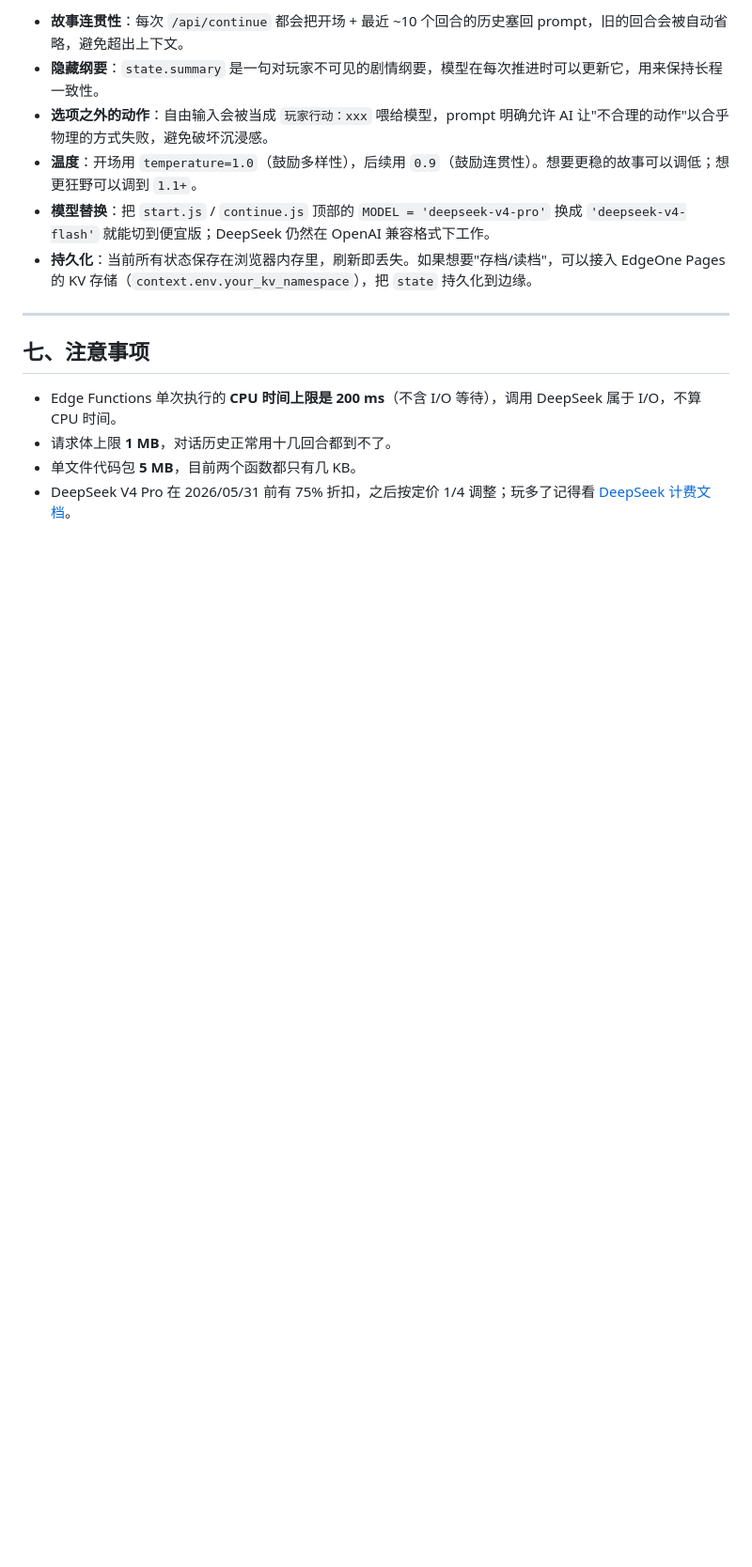
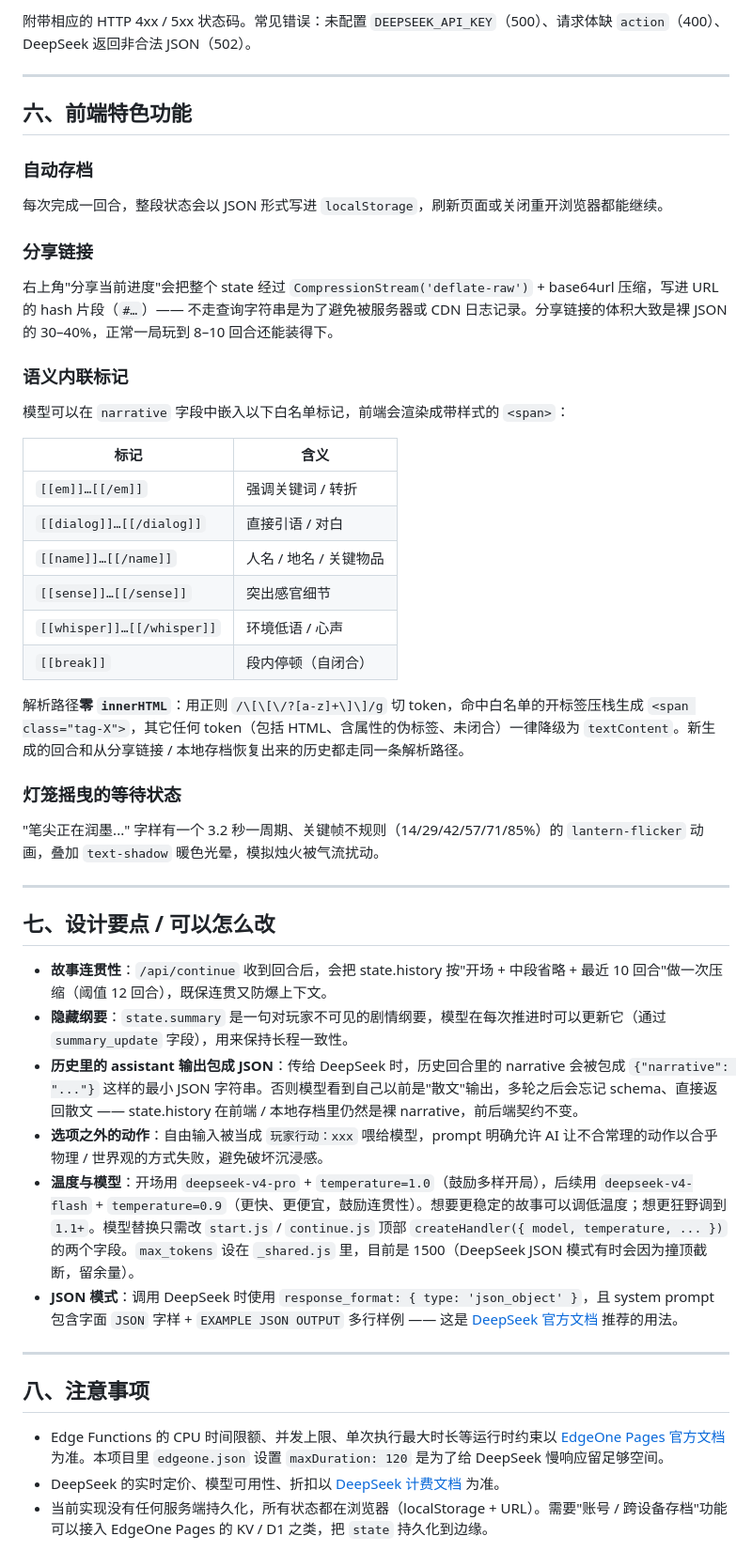
Before and after one commit to SunIsAlex/lantern-adventure, a Markdown page: README.md, the part around one of its changes. Shown at 94% size. Drawn GitHub-style; blank space fills up the shorter version.

```diff
--- a/README.md
+++ b/README.md
@@ -138,16 +146,52 @@ edgeone pages deploy . -n lantern-adventure
 
-- **故事连贯性**：每次 `/api/continue` 都会把开场 + 最近 ~10 个回合的历史塞回 prompt，旧的回合会被自动省略，避免超出上下文。
-- **隐藏纲要**：`state.summary` 是一句对玩家不可见的剧情纲要，模型在每次推进时可以更新它，用来保持长程一致性。
-- **选项之外的动作**：自由输入会被当成 `玩家行动：xxx` 喂给模型，prompt 明确允许 AI 让"不合理的动作"以合乎物理的方式失败，避免破坏沉浸感。
-- **温度**：开场用 `temperature=1.0`（鼓励多样性），后续用 `0.9`（鼓励连贯性）。想要更稳的故事可以调低；想更狂野可以调到 `1.1+`。
-- **模型替换**：把 `start.js` / `continue.js` 顶部的 `MODEL = 'deepseek-v4-pro'` 换成 `'deepseek-v4-flash'` 就能切到便宜版；DeepSeek 仍然在 OpenAI 兼容格式下工作。
-- **持久化**：当前所有状态保存在浏览器内存里，刷新即丢失。如果想要"存档/读档"，可以接入 EdgeOne Pages 的 KV 存储（`context.env.your_kv_namespace`），把 `state` 持久化到边缘。
+附带相应的 HTTP 4xx / 5xx 状态码。常见错误：未配置 `DEEPSEEK_API_KEY`（500）、请求体缺 `action`（400）、DeepSeek 返回非合法 JSON（502）。
 
 ---
 
-## 七、注意事项
+## 六、前端特色功能
 
-- Edge Functions 单次执行的 **CPU 时间上限是 200 ms**（不含 I/O 等待），调用 DeepSeek 属于 I/O，不算 CPU 时间。
-- 请求体上限 **1 MB**，对话历史正常用十几回合都到不了。
-- 单文件代码包 **5 MB**，目前两个函数都只有几 KB。
-- DeepSeek V4 Pro 在 2026/05/31 前有 75% 折扣，之后按定价 1/4 调整；玩多了记得看 [DeepSeek 计费文档](https://api-docs.deepseek.com/quick_start/pricing)。
+### 自动存档
+
+每次完成一回合，整段状态会以 JSON 形式写进 `localStorage`，刷新页面或关闭重开浏览器都能继续。
+
+### 分享链接
+
+右上角"分享当前进度"会把整个 state 经过 `CompressionStream('deflate-raw')` + base64url 压缩，写进 URL 的 hash 片段（`#…`）—— 不走查询字符串是为了避免被服务器或 CDN 日志记录。分享链接的体积大致是裸 JSON 的 30–40%，正常一局玩到 8–10 回合还能装得下。
+
+### 语义内联标记
+
+模型可以在 `narrative` 字段中嵌入以下白名单标记，前端会渲染成带样式的 `<span>`：
+
+| 标记 | 含义 |
+| --- | --- |
+| `[[em]]…[[/em]]` | 强调关键词 / 转折 |
+| `[[dialog]]…[[/dialog]]` | 直接引语 / 对白 |
+| `[[name]]…[[/name]]` | 人名 / 地名 / 关键物品 |
+| `[[sense]]…[[/sense]]` | 突出感官细节 |
+| `[[whisper]]…[[/whisper]]` | 环境低语 / 心声 |
+| `[[break]]` | 段内停顿（自闭合） |
+
+解析路径**零 `innerHTML`**：用正则 `/\[\[\/?[a-z]+\]\]/g` 切 token，命中白名单的开标签压栈生成 `<span class="tag-X">`，其它任何 token（包括 HTML、含属性的伪标签、未闭合）一律降级为 `textContent`。新生成的回合和从分享链接 / 本地存档恢复出来的历史都走同一条解析路径。
+
+### 灯笼摇曳的等待状态
+
+"笔尖正在润墨..." 字样有一个 3.2 秒一周期、关键帧不规则（14/29/42/57/71/85%）的 `lantern-flicker` 动画，叠加 `text-shadow` 暖色光晕，模拟烛火被气流扰动。
+
+---
+
+## 七、设计要点 / 可以怎么改
+
+- **故事连贯性**：`/api/continue` 收到回合后，会把 state.history 按"开场 + 中段省略 + 最近 10 回合"做一次压缩（阈值 12 回合），既保连贯又防爆上下文。
+- **隐藏纲要**：`state.summary` 是一句对玩家不可见的剧情纲要，模型在每次推进时可以更新它（通过 `summary_update` 字段），用来保持长程一致性。
+- **历史里的 assistant 输出包成 JSON**：传给 DeepSeek 时，历史回合里的 narrative 会被包成 `{"narrative": "..."}` 这样的最小 JSON 字符串。否则模型看到自己以前是"散文"输出，多轮之后会忘记 schema、直接返回散文 —— state.history 在前端 / 本地存档里仍然是裸 narrative，前后端契约不变。
+- **选项之外的动作**：自由输入被当成 `玩家行动：xxx` 喂给模型，prompt 明确允许 AI 让不合常理的动作以合乎物理 / 世界观的方式失败，避免破坏沉浸感。
+- **温度与模型**：开场用 `deepseek-v4-pro` + `temperature=1.0`（鼓励多样开局），后续用 `deepseek-v4-flash` + `temperature=0.9`（更快、更便宜，鼓励连贯性）。想要更稳定的故事可以调低温度；想更狂野调到 `1.1+`。模型替换只需改 `start.js` / `continue.js` 顶部 `createHandler({ model, temperature, ... })` 的两个字段。`max_tokens` 设在 `_shared.js` 里，目前是 1500（DeepSeek JSON 模式有时会因为撞顶截断，留余量）。
+- **JSON 模式**：调用 DeepSeek 时使用 `response_format: { type: 'json_object' }`，且 system prompt 包含字面 `JSON` 字样 + `EXAMPLE JSON OUTPUT` 多行样例 —— 这是 [DeepSeek 官方文档](https://api-docs.deepseek.com/zh-cn/guides/json_mode) 推荐的用法。
+
+---
+
+## 八、注意事项
+
+- Edge Functions 的 CPU 时间限额、并发上限、单次执行最大时长等运行时约束以 [EdgeOne Pages 官方文档](https://edgeone.cloud.tencent.com/pages/document/) 为准。本项目里 `edgeone.json` 设置 `maxDuration: 120` 是为了给 DeepSeek 慢响应留足够空间。
+- DeepSeek 的实时定价、模型可用性、折扣以 [DeepSeek 计费文档](https://api-docs.deepseek.com/quick_start/pricing) 为准。
+- 当前实现没有任何服务端持久化，所有状态都在浏览器（localStorage + URL）。需要"账号 / 跨设备存档"功能可以接入 EdgeOne Pages 的 KV / D1 之类，把 `state` 持久化到边缘。
```
Also changed, not shown: other parts of README.md (+38 -30 lines).
